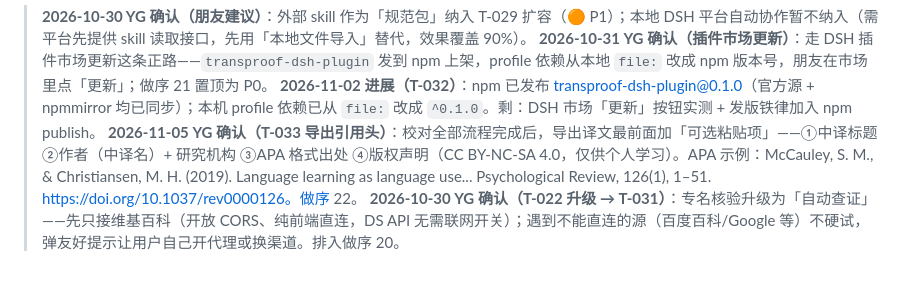
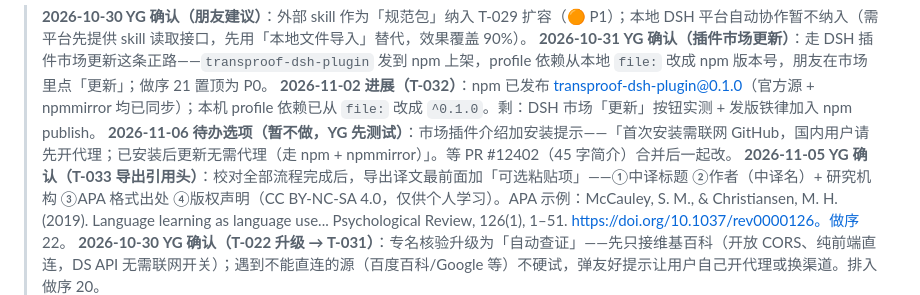
Before and after one commit to sleepwalk2887/transproof, a Markdown page: transproof/乱风企划tips.md, the part around the change. GitHub-like rendering; blank space fills up the shorter version.

Commit message:
docs: T-032 待办选项（市场介绍加安装提示，暂不做）

```diff
--- a/transproof/乱风企划tips.md
+++ b/transproof/乱风企划tips.md
@@ -194,6 +194,7 @@
 > **2026-10-30 YG 确认（朋友建议）**：外部 skill 作为「规范包」纳入 T-029 扩容（🟠 P1）；本地 DSH 平台自动协作暂不纳入（需平台先提供 skill 读取接口，先用「本地文件导入」替代，效果覆盖 90%）。
 > **2026-10-31 YG 确认（插件市场更新）**：走 DSH 插件市场更新这条正路——`transproof-dsh-plugin` 发到 npm 上架，profile 依赖从本地 `file:` 改成 npm 版本号，朋友在市场里点「更新」；做序 21 置顶为 P0。
 > **2026-11-02 进展（T-032）**：npm 已发布 transproof-dsh-plugin@0.1.0（官方源 + npmmirror 均已同步）；本机 profile 依赖已从 `file:` 改成 `^0.1.0`。剩：DSH 市场「更新」按钮实测 + 发版铁律加入 npm publish。
+> **2026-11-06 待办选项（暂不做，YG 先测试）**：市场插件介绍加安装提示——「首次安装需联网 GitHub，国内用户请先开代理；已安装后更新无需代理（走 npm + npmmirror）」。等 PR #12402（45 字简介）合并后一起改。
 > **2026-11-05 YG 确认（T-033 导出引用头）**：校对全部流程完成后，导出译文最前面加「可选粘贴项」——①中译标题 ②作者（中译名）+ 研究机构 ③APA 格式出处 ④版权声明（CC BY-NC-SA 4.0，仅供个人学习）。APA 示例：McCauley, S. M., & Christiansen, M. H. (2019). Language learning as language use... Psychological Review, 126(1), 1–51. https://doi.org/10.1037/rev0000126。做序 22。
 > **2026-10-30 YG 确认（T-022 升级 → T-031）**：专名核验升级为「自动查证」——先只接维基百科（开放 CORS、纯前端直连，DS API 无需联网开关）；遇到不能直连的源（百度百科/Google 等）不硬试，弹友好提示让用户自己开代理或换渠道。排入做序 20。
 
```
